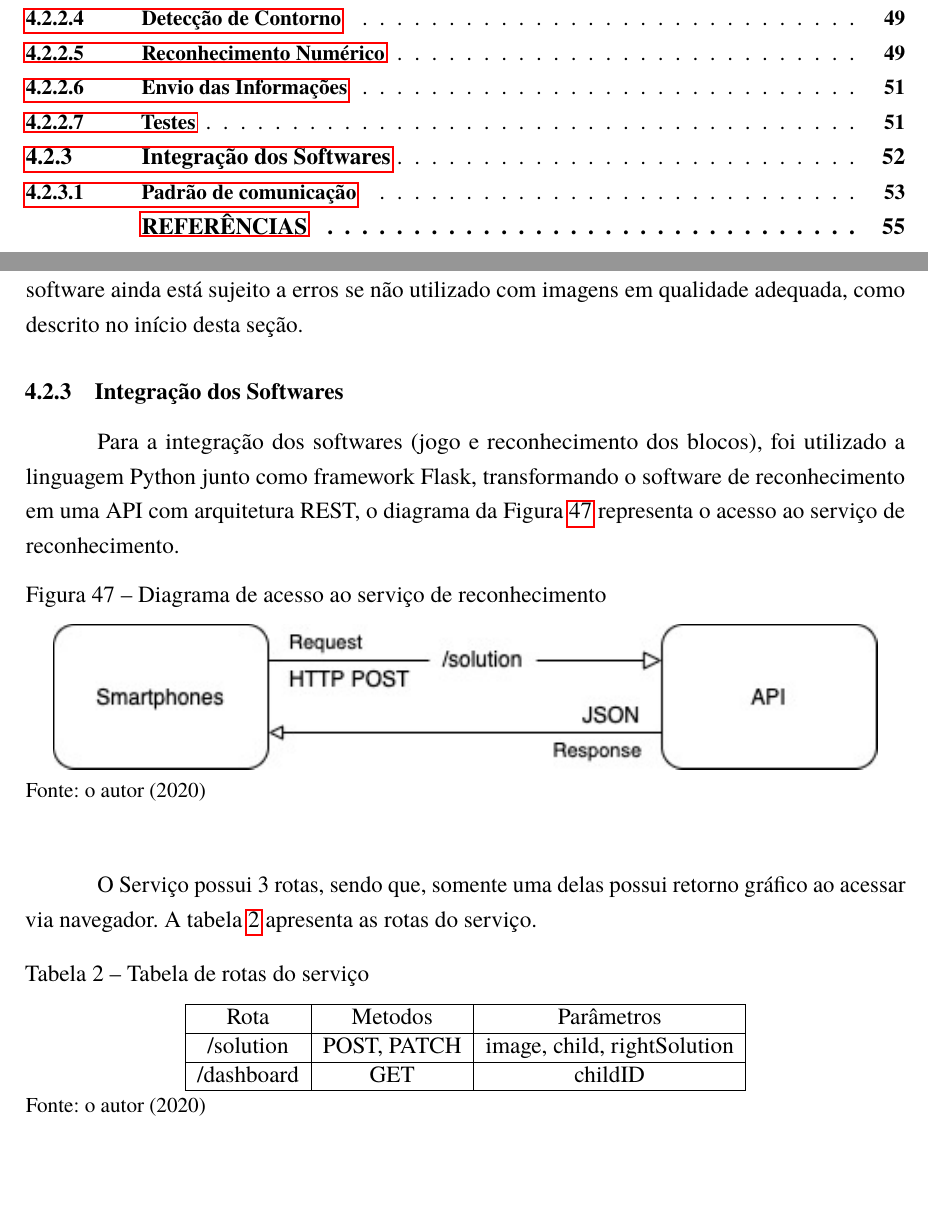
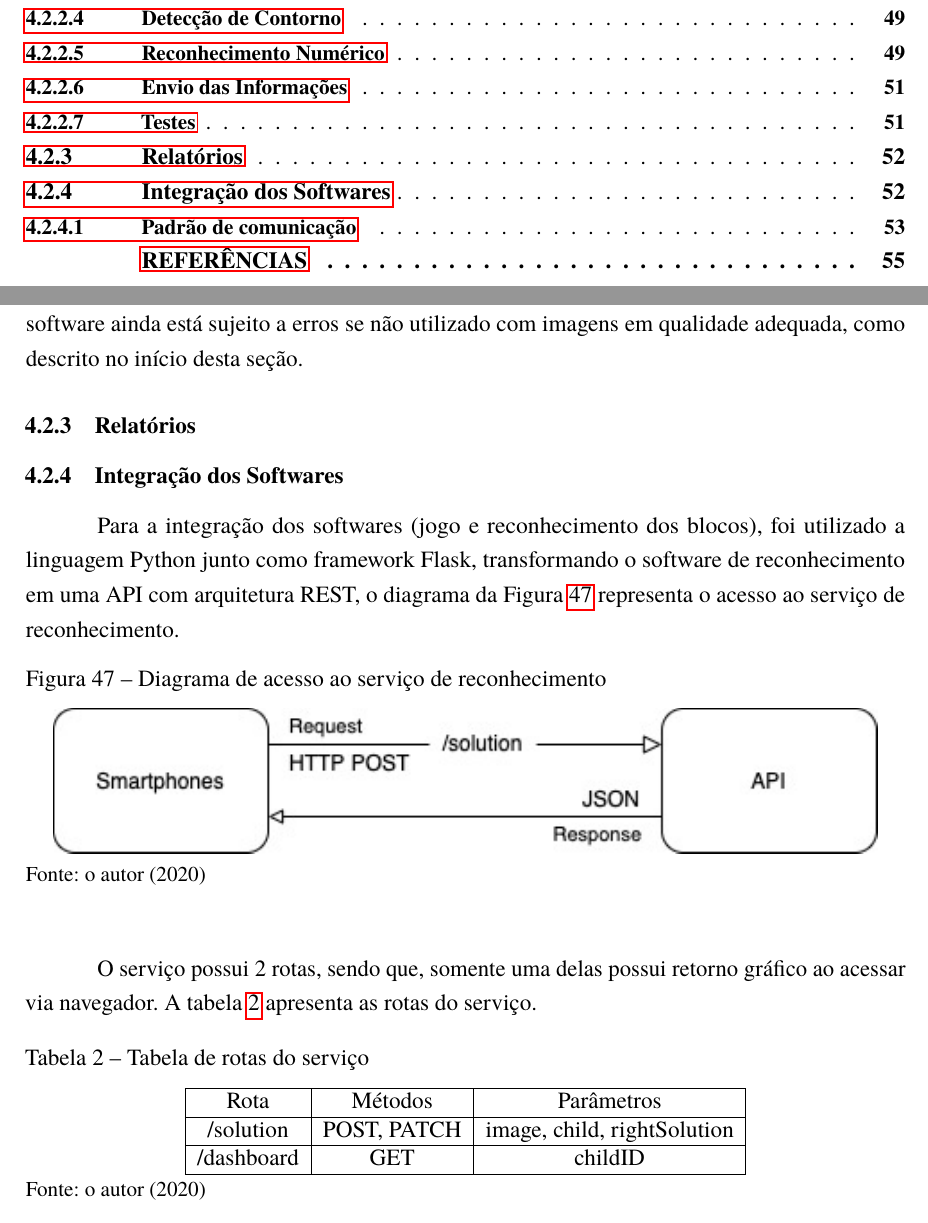
Before and after one commit to AlanaNetto/TCC-Engenharia-da-Computacao-Alana-e-Everton, a LaTeX thesis (main.tex, which reads Textos/Cap4.tex): two parts of pages 6 and 53 of 57, joined at a grey line, cut so that both start at the same text. Compiled offline with pdfLaTeX.

Commit message:
Updates from Overleaf

```diff
--- a/Textos/Cap4.tex
+++ b/Textos/Cap4.tex
@@ -254,6 +254,10 @@ Para apresentar todos os softwares que compõem o aplicativo, esta seção é di
 
     Durante a etapa de testes o algoritmo foi ajustado para reduzir ao máximo erros provocados por fenômenos como sombras, iluminação, cores de superfícies e distâncias dos blocos, porém o software ainda está sujeito a erros se não utilizado com imagens em qualidade adequada, como descrito no início desta seção.
 
+
+    \subsection{Relatórios}
+
+
     \subsection {Integração dos Softwares}
 
     Para a integração dos softwares (jogo e reconhecimento dos blocos), foi utilizado a linguagem Python junto como framework Flask, transformando o software de reconhecimento em uma API com arquitetura REST, o diagrama da Figura \ref{figura:diagrama_acesso_integracao} representa o acesso ao serviço de reconhecimento.
@@ -266,7 +270,7 @@ Para apresentar todos os softwares que compõem o aplicativo, esta seção é di
         \label{figura:diagrama_acesso_integracao}
     \end{figure}
 
-    O Serviço possui 3 rotas, sendo que, somente uma delas possui retorno gráfico ao acessar via navegador. A tabela \ref{tab:rotas} apresenta as rotas do serviço.
+    O serviço possui 2 rotas, sendo que, somente uma delas possui retorno gráfico ao acessar via navegador. A tabela \ref{tab:rotas} apresenta as rotas do serviço.
 
     \begin{table}[H]
         \centering
@@ -274,7 +278,7 @@ Para apresentar todos os softwares que compõem o aplicativo, esta seção é di
         \label{tab:rotas}
         \begin{tabular}{|c|c|c|}
             \hline
-            {Rota} & {Metodos} & {Parâmetros}  \\ \hline
+            {Rota} & {Métodos} & {Parâmetros}  \\ \hline
             /solution & POST, PATCH & image, child, rightSolution \\ \hline
             /dashboard & GET & childID \\ \hline
         \end{tabular}
```
